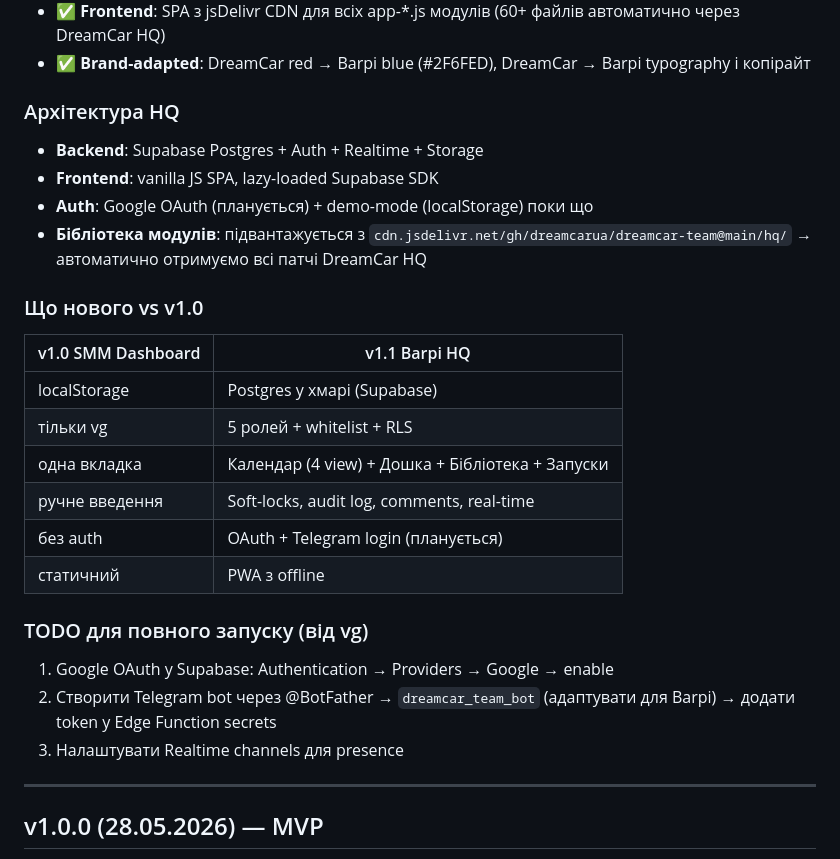
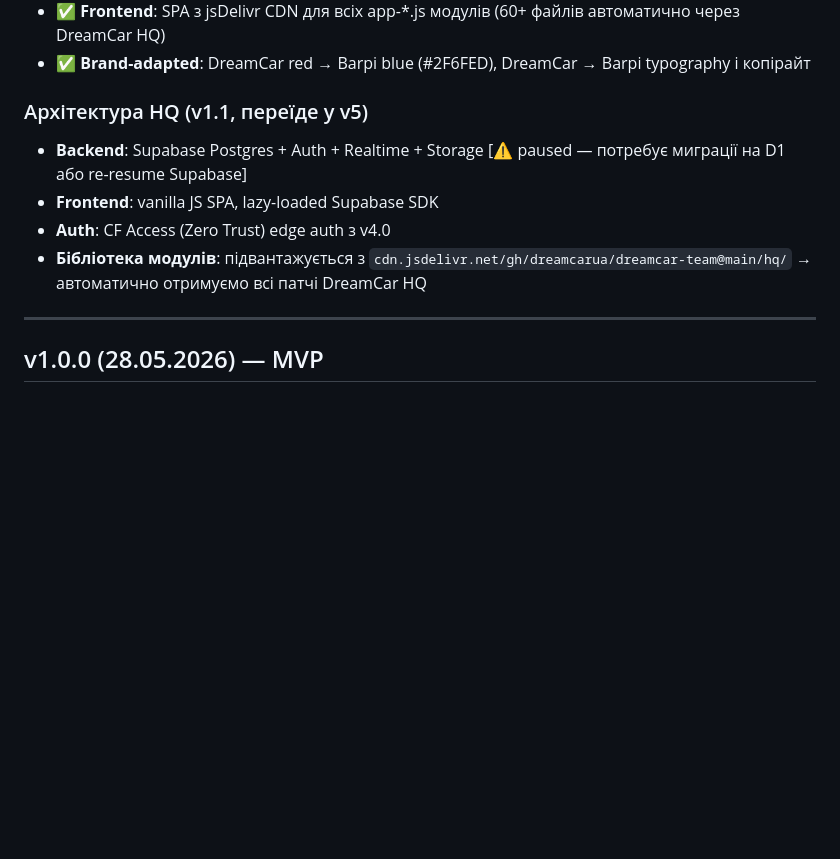
Before and after one commit to dreamcarua/barpi-brand-book, a Markdown page: CHANGELOG.md, the part around one of its changes. Drawn GitHub-style; blank space fills up the shorter version.

Commit message:
docs: CHANGELOG v2.0..v4.1 (D1 migration + CF Access + Worker bugs)

```diff
--- a/CHANGELOG.md
+++ b/CHANGELOG.md
@@ -13,26 +117,11 @@
 - ✅ **Frontend**: SPA з jsDelivr CDN для всіх app-*.js модулів (60+ файлів автоматично через DreamCar HQ)
 - ✅ **Brand-adapted**: DreamCar red → Barpi blue (#2F6FED), DreamCar → Barpi typography і копірайт
 
-### Архітектура HQ
-- **Backend**: Supabase Postgres + Auth + Realtime + Storage
+### Архітектура HQ (v1.1, переїде у v5)
+- **Backend**: Supabase Postgres + Auth + Realtime + Storage [⚠ paused — потребує миграції на D1 або re-resume Supabase]
 - **Frontend**: vanilla JS SPA, lazy-loaded Supabase SDK
-- **Auth**: Google OAuth (планується) + demo-mode (localStorage) поки що
+- **Auth**: CF Access (Zero Trust) edge auth з v4.0
 - **Бібліотека модулів**: підвантажується з `cdn.jsdelivr.net/gh/dreamcarua/dreamcar-team@main/hq/` → автоматично отримуємо всі патчі DreamCar HQ
-
-### Що нового vs v1.0
-| v1.0 SMM Dashboard | v1.1 Barpi HQ |
-|---|---|
-| localStorage | Postgres у хмарі (Supabase) |
-| тільки vg | 5 ролей + whitelist + RLS |
-| одна вкладка | Календар (4 view) + Дошка + Бібліотека + Запуски |
-| ручне введення | Soft-locks, audit log, comments, real-time |
-| без auth | OAuth + Telegram login (планується) |
-| статичний | PWA з offline |
-
-### TODO для повного запуску (від vg)
-1. Google OAuth у Supabase: Authentication → Providers → Google → enable
-2. Створити Telegram bot через @BotFather → `dreamcar_team_bot` (адаптувати для Barpi) → додати token у Edge Function secrets
-3. Налаштувати Realtime channels для presence
 
 ---
 
```
Also changed, not shown: other parts of CHANGELOG.md (+106 -2 lines).
